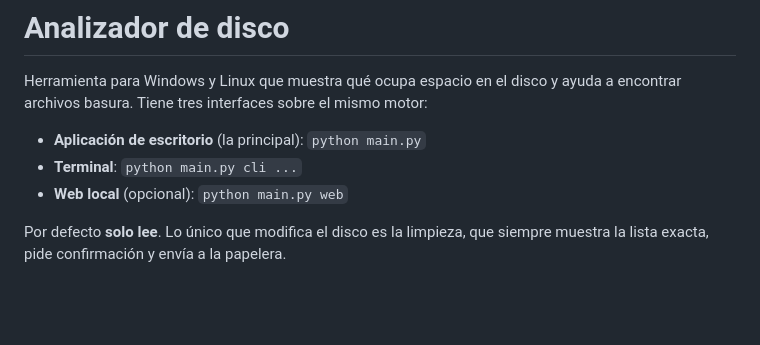
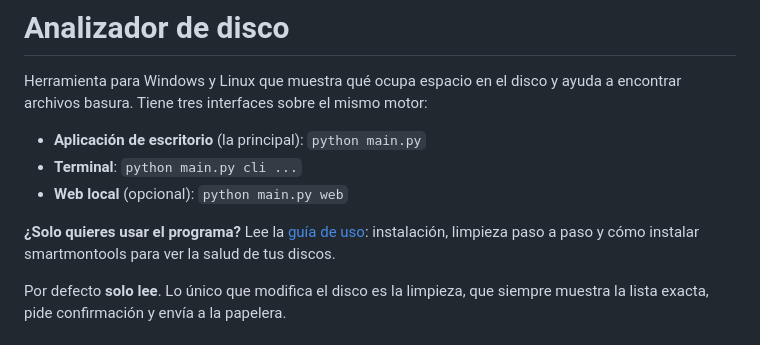
Before and after one commit to alonsogvg21-bit/analizador-disco, a Markdown page: README.md, the part around the change. GitHub-like rendering; blank space fills up the shorter version.

```diff
--- a/README.md
+++ b/README.md
@@ -6,6 +6,10 @@ ayuda a encontrar archivos basura. Tiene tres interfaces sobre el mismo motor:
 - **Aplicación de escritorio** (la principal): `python main.py`
 - **Terminal**: `python main.py cli ...`
 - **Web local** (opcional): `python main.py web`
+
+**¿Solo quieres usar el programa?** Lee la [guía de uso](docs/GUIA_DE_USO.md):
+instalación, limpieza paso a paso y cómo instalar smartmontools para ver la
+salud de tus discos.
 
 Por defecto **solo lee**. Lo único que modifica el disco es la limpieza, que
 siempre muestra la lista exacta, pide confirmación y envía a la papelera.
```
Also changed, not shown: docs/GUIA_DE_USO.md (added, +456 -0 lines).
